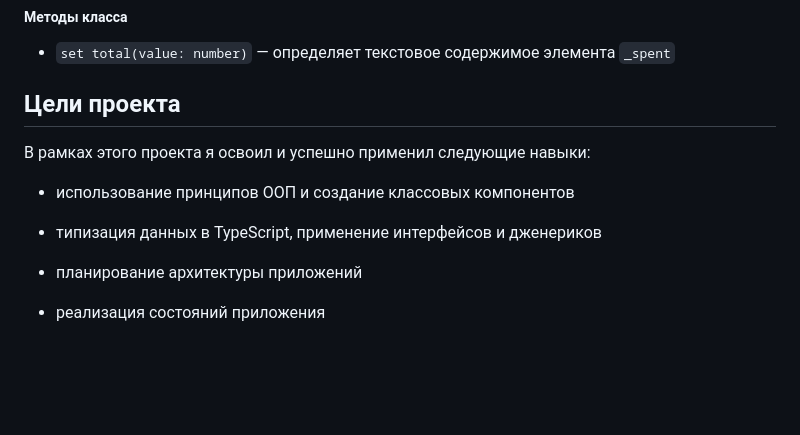
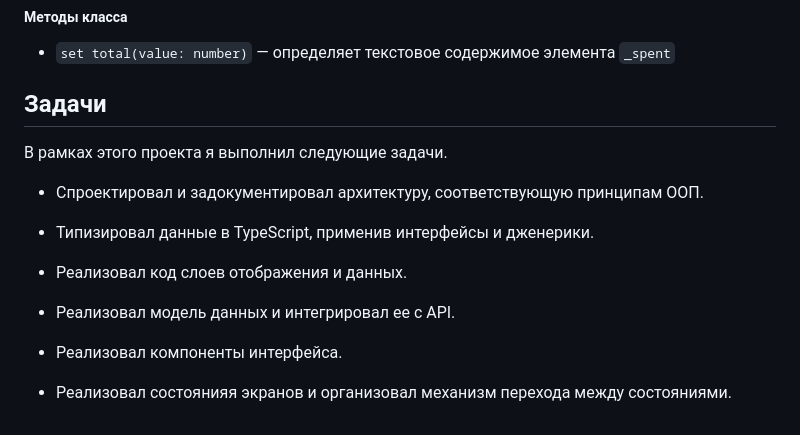
Before and after one commit to niurkin/web-larek-frontend, a Markdown page: README.md, the part around one of its changes. GitHub-like rendering; blank space fills up the shorter version.

Commit message:
chore: add detailed tasks and improved tech stack table to README.md

```diff
--- a/README.md
+++ b/README.md
@@ -616,14 +633,18 @@ yarn build
 
 - `set total(value: number)` — определяет текстовое содержимое элемента `_spent`
 
-## Цели проекта
+## Задачи
 
-В рамках этого проекта я освоил и успешно применил следующие навыки:
+В рамках этого проекта я выполнил следующие задачи.
 
-- использование принципов ООП и создание классовых компонентов
+- Спроектировал и задокументировал архитектуру, соответствующую принципам ООП.
 
-- типизация данных в TypeScript, применение интерфейсов и дженериков
+- Типизировал данные в TypeScript, применив интерфейсы и дженерики.
 
-- планирование архитектуры приложений
+- Реализовал код слоев отображения и данных.
 
-- реализация состояний приложения
+- Реализовал модель данных и интегрировал ее с API.
+
+- Реализовал компоненты интерфейса.
+
+- Реализовал состоянияя экранов и организовал механизм перехода между состояниями.
```
Also changed, not shown: other parts of README.md (+20 -3 lines).
